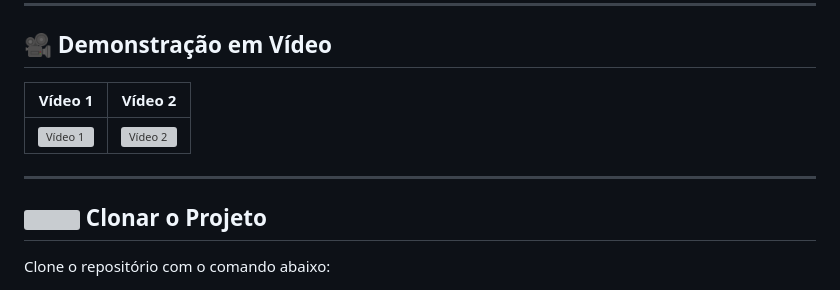
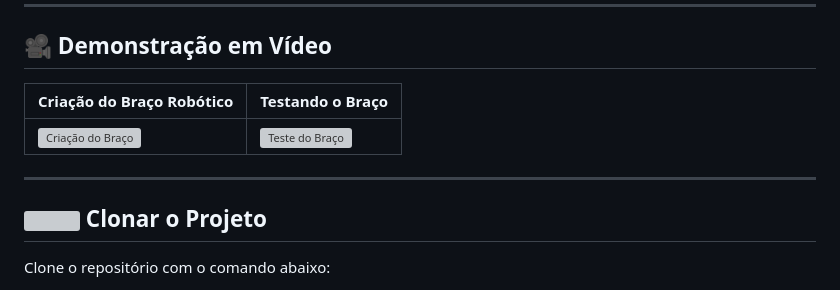
Before and after one commit to Leooliprado/braco-robotico-industrial, a Markdown page: README.md, the part around the change. Rendered like a GitHub page; grey boxes are pictures that could not be loaded.

```diff
--- a/README.md
+++ b/README.md
@@ -7,11 +7,12 @@ Sistema de controle para braço robótico industrial utilizando um controle de v
 
 ## 🎥 Demonstração em Vídeo
 
-| Vídeo 1 | Vídeo 2 |
-|---------|---------|
-| [![Vídeo 1](https://img.youtube.com/vi/tTWtDkAqNEI/0.jpg)](https://www.youtube.com/shorts/tTWtDkAqNEI) | [![Vídeo 2](https://img.youtube.com/vi/JeBH-Zhw5N4/0.jpg)](https://www.youtube.com/watch?v=JeBH-Zhw5N4) |
+| Criação do Braço Robótico | Testando o Braço |
+|---------------------------|------------------|
+| [![Criação do Braço](https://img.youtube.com/vi/JeBH-Zhw5N4/0.jpg)](https://www.youtube.com/watch?v=JeBH-Zhw5N4) | [![Teste do Braço](https://img.youtube.com/vi/tTWtDkAqNEI/0.jpg)](https://www.youtube.com/shorts/tTWtDkAqNEI) |
 
 ---
+
 ## <img src="https://img.icons8.com/fluency/48/download.png" width="28"/> Clonar o Projeto
 
 Clone o repositório com o comando abaixo:
```
